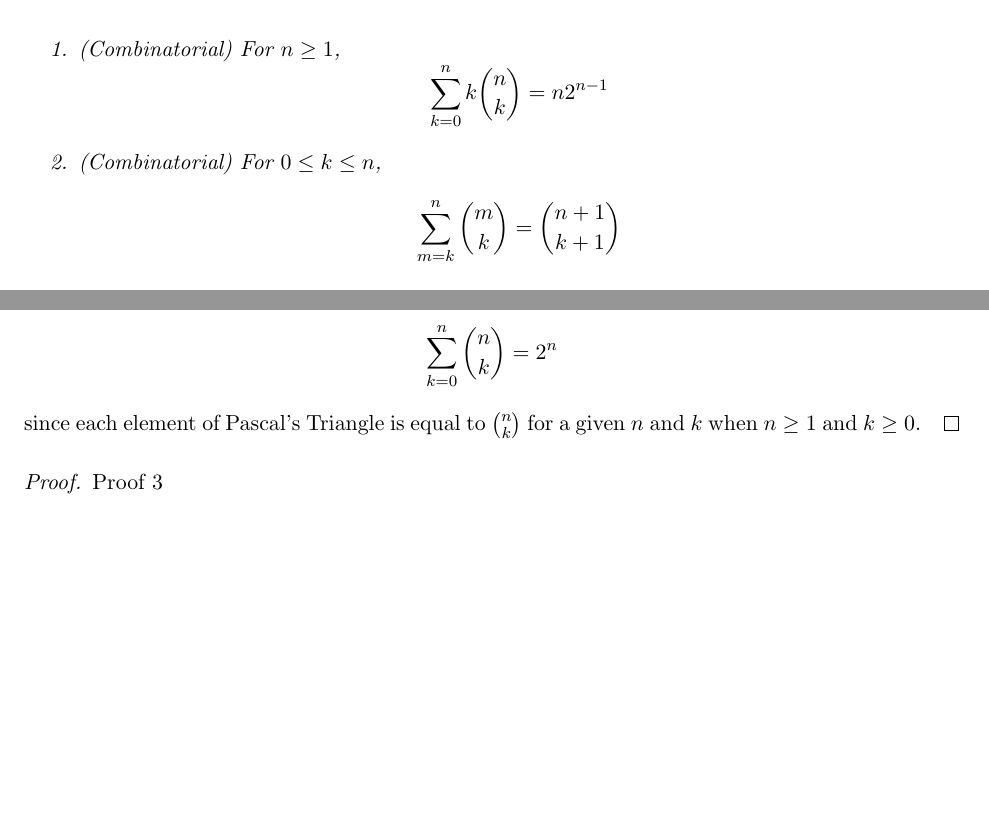
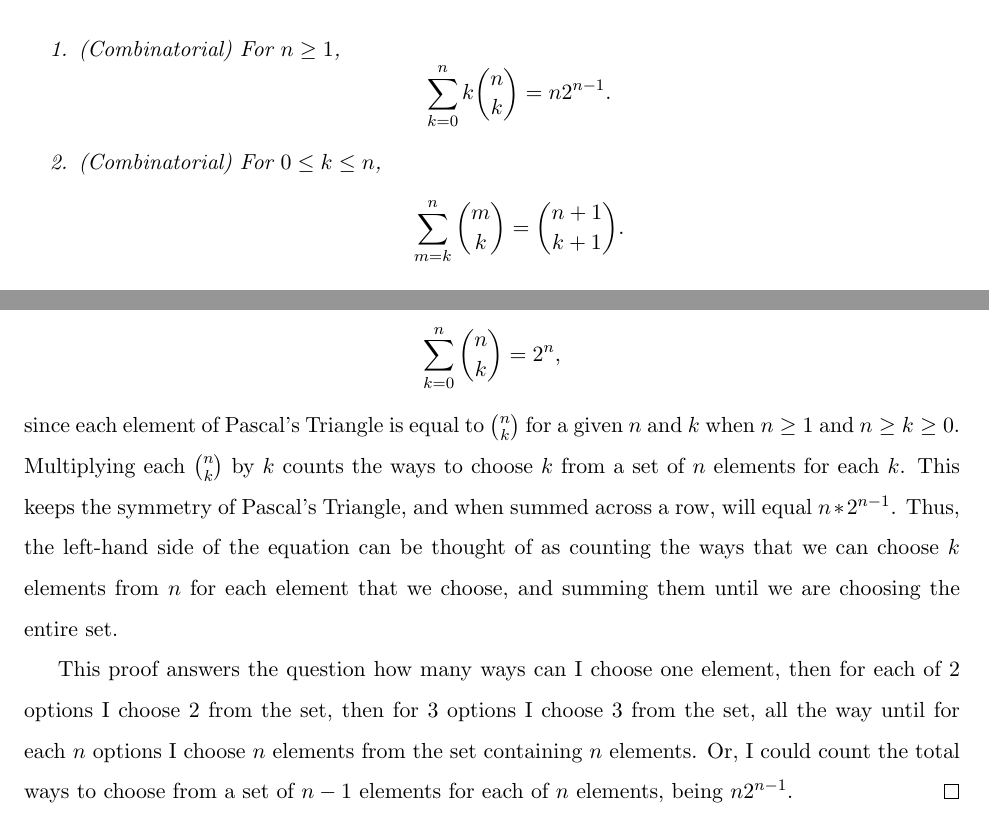
Before and after one commit to LafeWessel/MATH_212_Portfolio, a LaTeX document (m212-portfolio.tex): two parts of pages 7 and 8 of 9 before the commit and two parts of pages 7 and 8 of 10 after it, joined at a grey line, cut so that both start at the same text, the shorter picture padded with empty space. Compiled offline with pdfLaTeX.

Commit message:
Completed Conjecture III

```diff
--- a/m212-portfolio.tex
+++ b/m212-portfolio.tex
@@ -233,12 +233,12 @@ For the following example, choose two of the four problems to do. Exactly one of
 \begin{enumerate}
     \item (Combinatorial) For $n\ge 1$,
     \[
-        \sum\limits_{k=0}^n k \binom{n}{k} = n 2^{n-1}
+        \sum\limits_{k=0}^n k \binom{n}{k} = n 2^{n-1}.
     \]
 
     \item (Combinatorial) For $0\le k \le n$,
     \[
-        \sum\limits_{m=k}^n \binom{m}{k} = \binom{n+1}{k+1}
+        \sum\limits_{m=k}^n \binom{m}{k} = \binom{n+1}{k+1}.
     \]
     \item Consider the alphabet $\{a,b,c,d,e,f\}$ and make words without repetition of letters allowed.
         \begin{enumerate}
@@ -267,3 +268,5 @@ The sum of each row of Pascal's Triangle is equal to $2^{depth}$. Thus,
     \]
-since each element of Pascal's Triangle is equal to $\binom{n}{k}$ for a given $n$ and $k$ when $n \ge 1$ and $k \ge 0$.
+since each element of Pascal's Triangle is equal to $\binom{n}{k}$ for a given $n$ and $k$ when $n \ge 1$ and $n \ge k \ge 0$. Multiplying each $\binom{n}{k}$ by $k$ counts the ways to choose $k$ from a set of $n$ elements for each $k$. This keeps the symmetry of Pascal's Triangle, and when summed across a row, will equal $n*2^{n-1}$. Thus, the left-hand side of the equation can be thought of as counting the ways that we can choose $k$ elements from $n$ for each element that we choose, and summing them until we are choosing the entire set.
+
+This proof answers the question how many ways can I choose one element, then for each of 2 options I choose 2 from the set, then for 3 options I choose 3 from the set, all the way until for each $n$ options I choose $n$ elements from the set containing $n$ elements. Or, I could count the total ways to choose from a set of $n-1$ elements for each of $n$ elements, being $n2^{n-1}$.
 \end{proof}
```
Also changed, not shown: m212-portfolio.pdf, m212-portfolio.tex (9 more changed lines), 3 other files.
